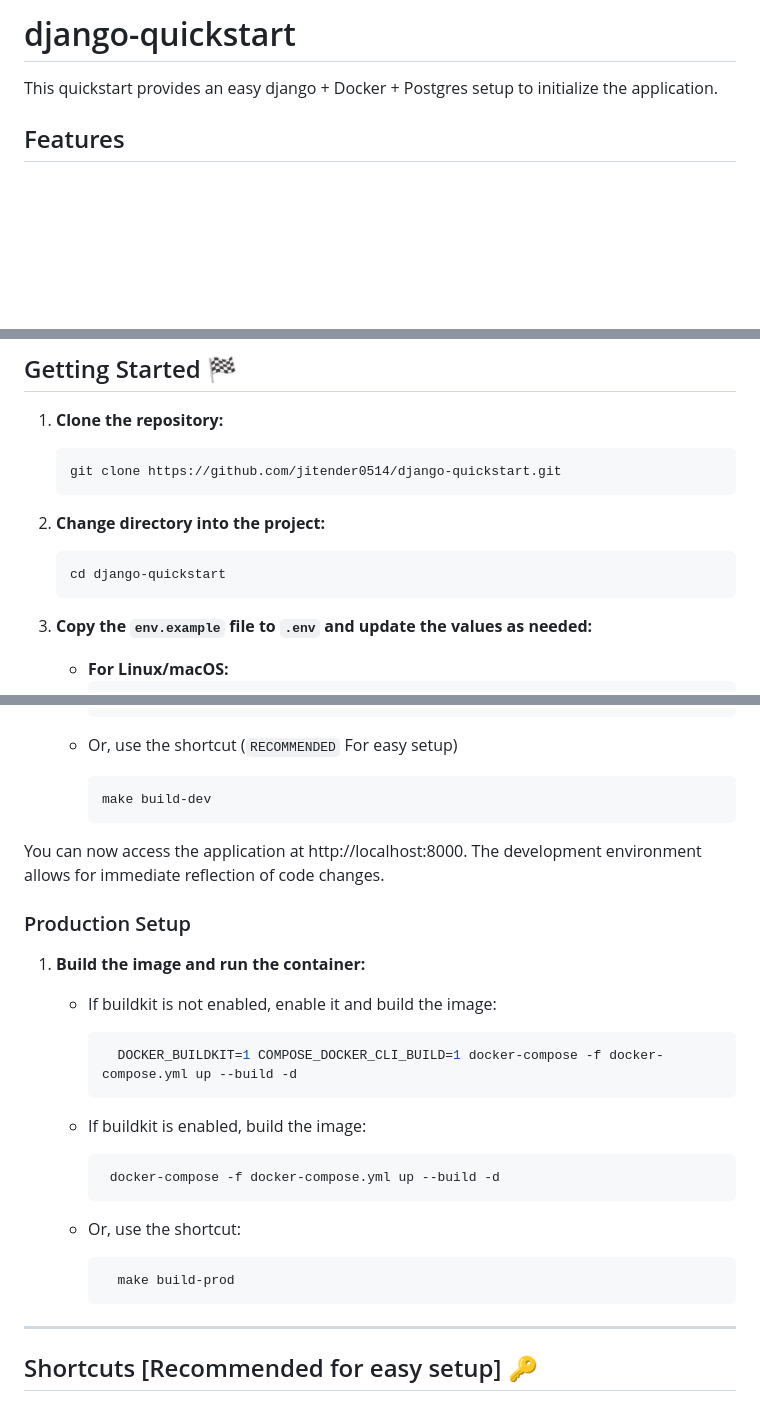
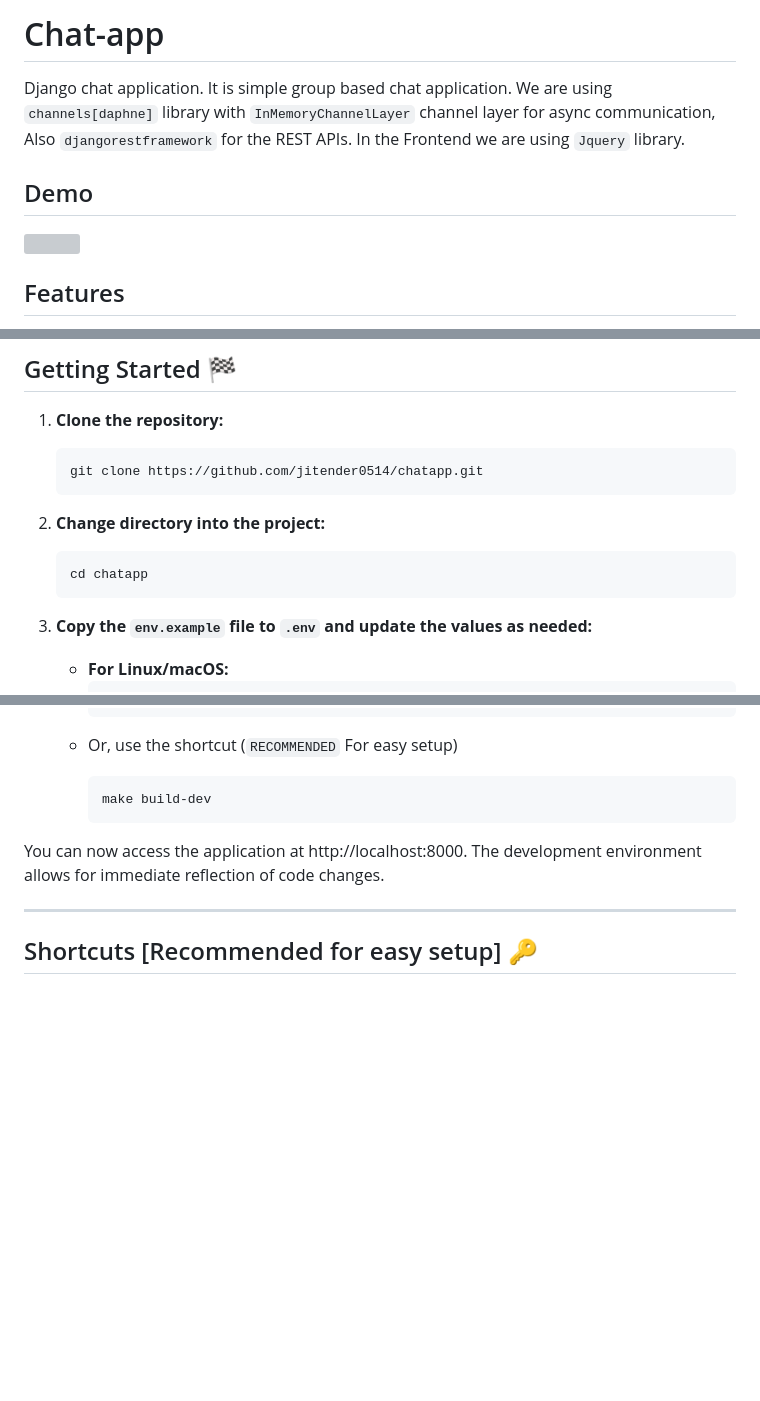
Before and after one commit to jitender0514/chatapp, a Markdown page: README.md, 3 parts joined by grey strips. Rendered like a GitHub page; blank space fills up the shorter version; grey boxes are pictures that could not be loaded.

Commit message:
docs: Updated the README.md file

````diff
--- a/README.md
+++ b/README.md
@@ -1,6 +1,10 @@
-# django-quickstart
+# Chat-app
 
-This quickstart provides an easy django + Docker + Postgres setup to initialize the application.
+Django chat application. It is simple group based chat application. We are using `channels[daphne]` library with `InMemoryChannelLayer` channel layer for async communication, Also `djangorestframework` for the REST APIs. In the Frontend we are using `Jquery` library.
+
+## Demo
+
+![](https://github.com/jitender0514/chatapp/blob/main/docs/demo.gif)
 
 
 ## Features
@@ -27,12 +31,12 @@ This quickstart provides an easy django + Docker + Postgres setup to initialize
 
 1. **Clone the repository:**
     ```bash
-    git clone https://github.com/jitender0514/django-quickstart.git
+    git clone https://github.com/jitender0514/chatapp.git
     ```
 
 2. **Change directory into the project:**
     ```bash
-    cd django-quickstart
+    cd chatapp
     ```
 
 3. **Copy the `env.example` file to `.env` and update the values as needed:**
@@ -86,24 +90,6 @@ This quickstart provides an easy django + Docker + Postgres setup to initialize
 
 You can now access the application at http://localhost:8000. The development environment allows for immediate reflection of code changes.
 
-### Production Setup
-
-1. **Build the image and run the container:**
-
-   - If buildkit is not enabled, enable it and build the image:
-     ```bash
-       DOCKER_BUILDKIT=1 COMPOSE_DOCKER_CLI_BUILD=1 docker-compose -f docker-compose.yml up --build -d
-     ```
-
-   - If buildkit is enabled, build the image:
-     ```bash
-      docker-compose -f docker-compose.yml up --build -d
-     ```
-   - Or, use the shortcut:
-     ```bash
-       make build-prod
-     ```
-
 ---
 
 ## Shortcuts [Recommended for easy setup] 🔑
````
